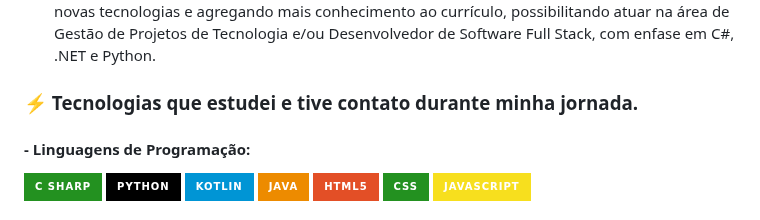
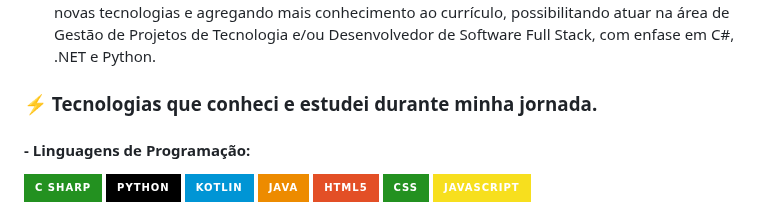
Before and after one commit to Carlos-CGS/Carlos-CGS, a Markdown page: README.md, the part around the change. Rendered like a GitHub page; badges without logos.

```diff
--- a/README.md
+++ b/README.md
@@ -5,7 +5,7 @@
 - Comecei na programação com cursos de HTML pelo youtube em 2016, migrei para a área de programação atrás de conhecimentos e me apaixonei pela sensação de ter "o poder" de criar do zero, apenas utilizando palavras.
 - Observei que outras profissões como administração qualquer outro profissional consegue exercer sem muito estudo. Por isso reajustei meu foco para esta área, aprendendo mais a cada dia. Busco sempre evoluir e ampliar o leque de conhecimentos, aprendendo continuamente novas tecnologias e agregando mais conhecimento ao currículo, possibilitando atuar na área de Gestão de Projetos de Tecnologia e/ou Desenvolvedor de Software Full Stack, com enfase em C#, .NET e Python.
 
-### ⚡ Tecnologias que estudei e tive contato durante minha jornada.
+### ⚡ Tecnologias que conheci e estudei durante minha jornada.
 
 #### - Linguagens de Programação:
 ![c#](https://img.shields.io/badge/C_Sharp-239120?style=for-the-badge&logo=c-sharp&logoColor=white)
```
